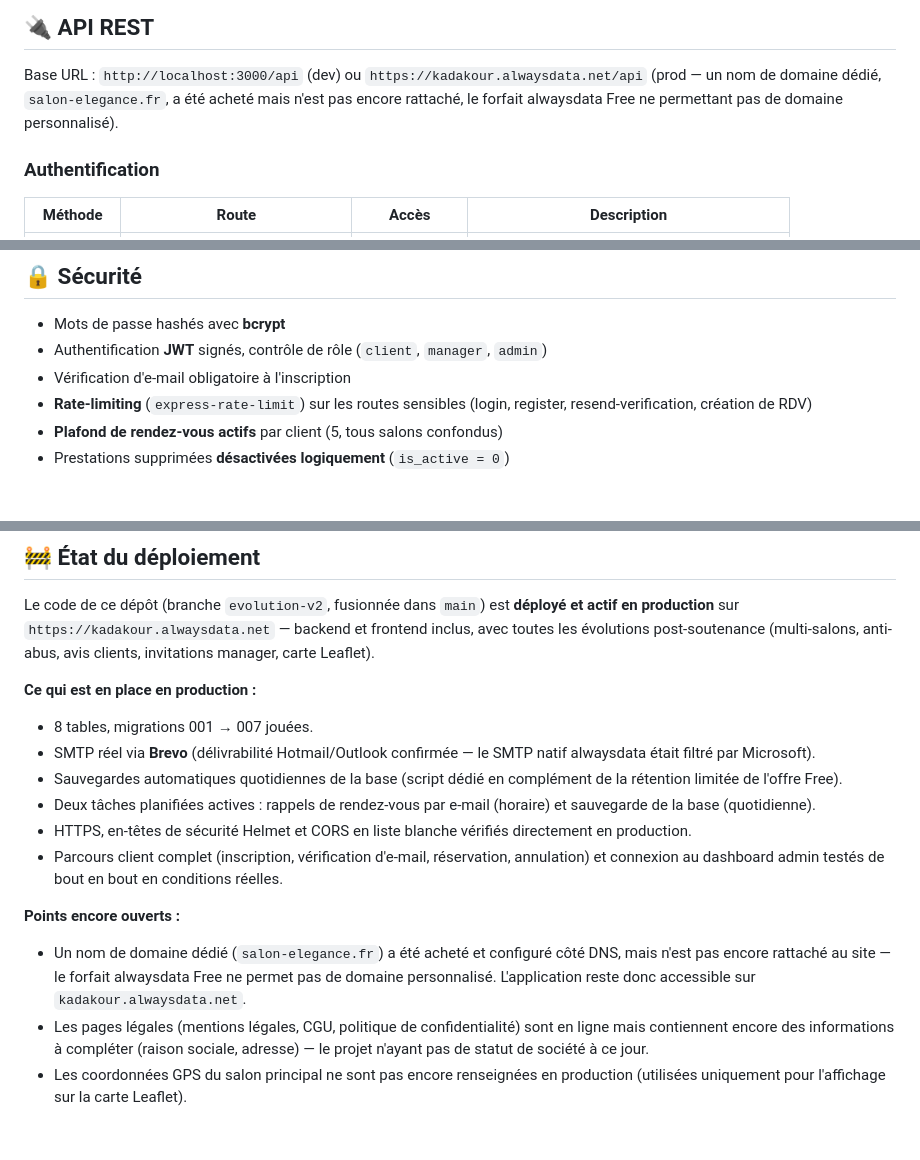
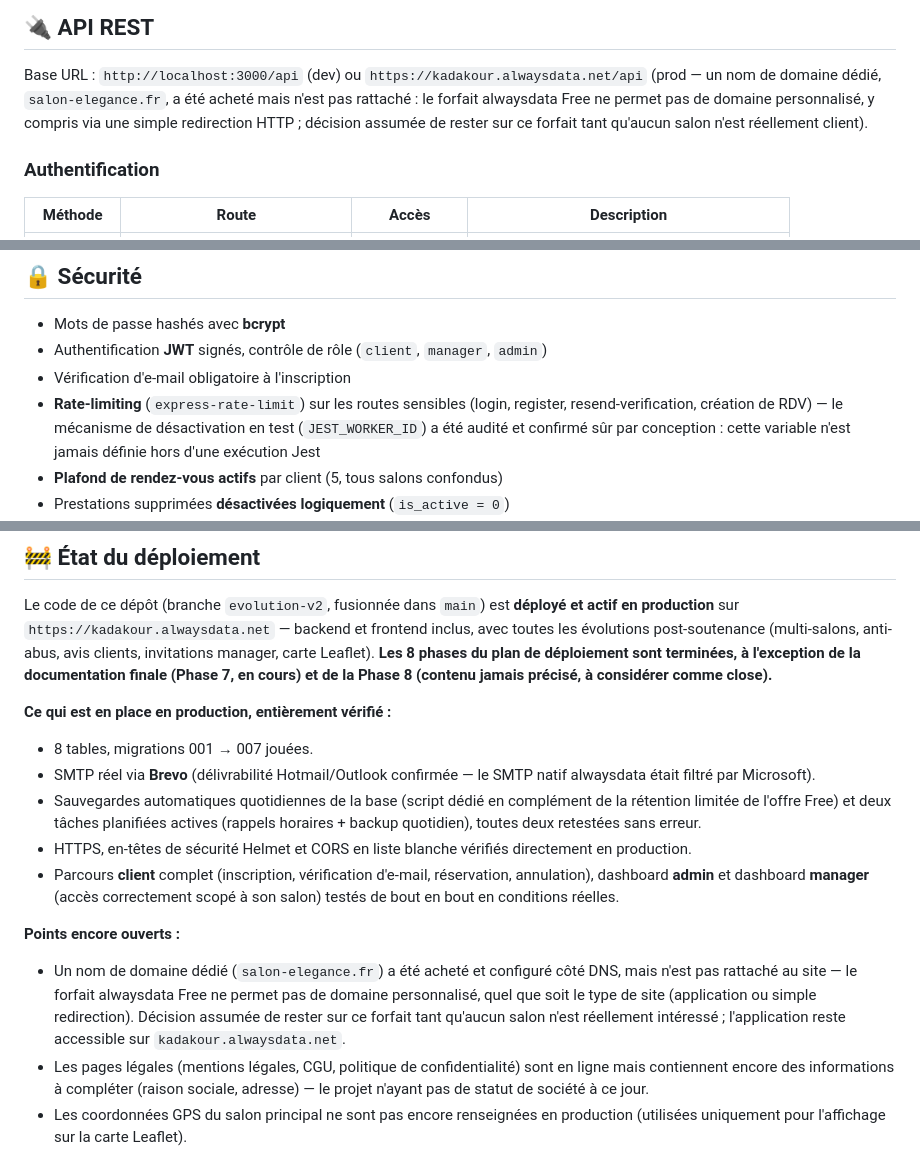
Before and after one commit to kadakour-pixel/salon-rdv-dwwm, a Markdown page: README.md, 3 parts joined by grey strips. Rendered like a GitHub page; blank space fills up the shorter version.

Commit message:
docs: clôture Phase 6, décision domaine, roadmap post-Planity

```diff
--- a/README.md
+++ b/README.md
@@ -188,8 +188,9 @@ npx jest --runInBand --forceExit
 
 Base URL : `http://localhost:3000/api` (dev) ou `https://kadakour.alwaysdata.net/api`
 (prod — un nom de domaine dédié, `salon-elegance.fr`, a été acheté mais n'est pas
-encore rattaché, le forfait alwaysdata Free ne permettant pas de domaine
-personnalisé).
+rattaché : le forfait alwaysdata Free ne permet pas de domaine personnalisé, y
+compris via une simple redirection HTTP ; décision assumée de rester sur ce forfait
+tant qu'aucun salon n'est réellement client).
 
 ### Authentification
 
@@ -283,7 +284,9 @@ Password : AdminDev123   ← à changer impérativement en production
 - Authentification **JWT** signés, contrôle de rôle (`client`, `manager`, `admin`)
 - Vérification d'e-mail obligatoire à l'inscription
 - **Rate-limiting** (`express-rate-limit`) sur les routes sensibles (login, register,
-  resend-verification, création de RDV)
+  resend-verification, création de RDV) — le mécanisme de désactivation en test
+  (`JEST_WORKER_ID`) a été audité et confirmé sûr par conception : cette variable
+  n'est jamais définie hors d'une exécution Jest
 - **Plafond de rendez-vous actifs** par client (5, tous salons confondus)
 - Prestations supprimées **désactivées logiquement** (`is_active = 0`)
 - Salons : suppression réservée aux salons vierges, archivage = défense en profondeur
@@ -313,27 +316,29 @@ Password : AdminDev123   ← à changer impérativement en production
 Le code de ce dépôt (branche `evolution-v2`, fusionnée dans `main`) est **déployé et
 actif en production** sur `https://kadakour.alwaysdata.net` — backend et frontend
 inclus, avec toutes les évolutions post-soutenance (multi-salons, anti-abus, avis
-clients, invitations manager, carte Leaflet).
+clients, invitations manager, carte Leaflet). **Les 8 phases du plan de déploiement
+sont terminées, à l'exception de la documentation finale (Phase 7, en cours) et de
+la Phase 8 (contenu jamais précisé, à considérer comme close).**
 
-**Ce qui est en place en production :**
+**Ce qui est en place en production, entièrement vérifié :**
 - 8 tables, migrations 001 → 007 jouées.
 - SMTP réel via **Brevo** (délivrabilité Hotmail/Outlook confirmée — le SMTP natif
   alwaysdata était filtré par Microsoft).
 - Sauvegardes automatiques quotidiennes de la base (script dédié en complément de la
-  rétention limitée de l'offre Free).
-- Deux tâches planifiées actives : rappels de rendez-vous par e-mail (horaire) et
-  sauvegarde de la base (quotidienne).
+  rétention limitée de l'offre Free) et deux tâches planifiées actives (rappels
+  horaires + backup quotidien), toutes deux retestées sans erreur.
 - HTTPS, en-têtes de sécurité Helmet et CORS en liste blanche vérifiés directement en
   production.
-- Parcours client complet (inscription, vérification d'e-mail, réservation,
-  annulation) et connexion au dashboard admin testés de bout en bout en conditions
-  réelles.
+- Parcours **client** complet (inscription, vérification d'e-mail, réservation,
+  annulation), dashboard **admin** et dashboard **manager** (accès correctement
+  scopé à son salon) testés de bout en bout en conditions réelles.
 
 **Points encore ouverts :**
 - Un nom de domaine dédié (`salon-elegance.fr`) a été acheté et configuré côté DNS,
-  mais n'est pas encore rattaché au site — le forfait alwaysdata Free ne permet pas
-  de domaine personnalisé. L'application reste donc accessible sur
-  `kadakour.alwaysdata.net`.
+  mais n'est pas rattaché au site — le forfait alwaysdata Free ne permet pas de
+  domaine personnalisé, quel que soit le type de site (application ou simple
+  redirection). Décision assumée de rester sur ce forfait tant qu'aucun salon n'est
+  réellement intéressé ; l'application reste accessible sur `kadakour.alwaysdata.net`.
 - Les pages légales (mentions légales, CGU, politique de confidentialité) sont en
   ligne mais contiennent encore des informations à compléter (raison sociale,
   adresse) — le projet n'ayant pas de statut de société à ce jour.
```
Also changed, not shown: docs/journal-de-bord.md (+38 -9 lines), docs/todo.md (+51 -31 lines).
